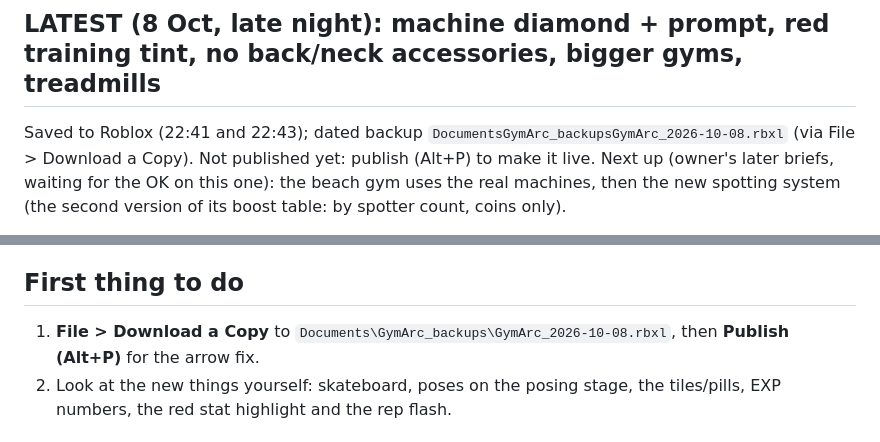
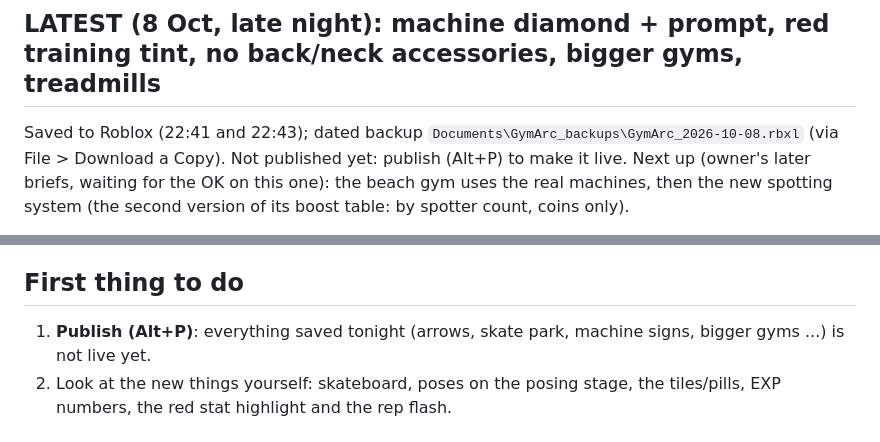
Before and after one commit to kaungmyatkyawhhhhh-hub/ClaudeOne, a Markdown page: PROGRESS.md, 2 parts joined by grey strips. Drawn GitHub-style.

Commit message:
PROGRESS: fix the backup path, publish is the first thing to do
Co-Authored-By: Claude Opus 5.5 <noreply@anthropic.com>

```diff
--- a/PROGRESS.md
+++ b/PROGRESS.md
@@ -3,7 +3,7 @@
 Short and current (8 Oct 2026). Full history: `git log -p -- PROGRESS.md`. Code map: `docs/GAME_OVERVIEW.md`.
 
 ## LATEST (8 Oct, late night): machine diamond + prompt, red training tint, no back/neck accessories, bigger gyms, treadmills
-Saved to Roblox (22:41 and 22:43); dated backup `DocumentsGymArc_backupsGymArc_2026-10-08.rbxl` (via File > Download a
+Saved to Roblox (22:41 and 22:43); dated backup `Documents\GymArc_backups\GymArc_2026-10-08.rbxl` (via File > Download a
 Copy). Not published yet: publish (Alt+P) to make it live. Next up (owner's later briefs, waiting for the OK on this
 one): the beach gym uses the real machines, then the new spotting system (the second version of its boost table: by
 spotter count, coins only).
@@ -205,7 +205,7 @@ end: a local file can't play-test (no DataStore: PlayerData errors at load, the
 - World areas are built once from recipes in `tools/builders` (see `tools/bake.md`), then edited as normal parts.
 
 ## First thing to do
-1. **File > Download a Copy** to `Documents\GymArc_backups\GymArc_2026-10-08.rbxl`, then **Publish (Alt+P)** for the arrow fix.
+1. **Publish (Alt+P)**: everything saved tonight (arrows, skate park, machine signs, bigger gyms ...) is not live yet.
 2. Look at the new things yourself: skateboard, poses on the posing stage, the tiles/pills, EXP numbers, the red stat highlight and the rep flash.
 
 ## What exists (all built and tested in Studio unless noted)
```
